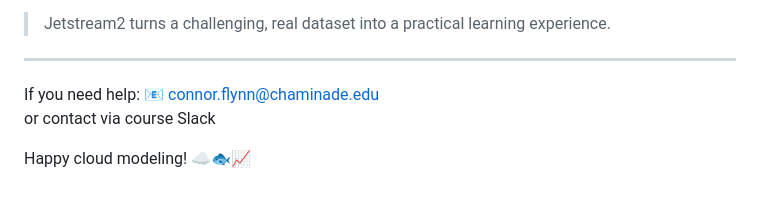
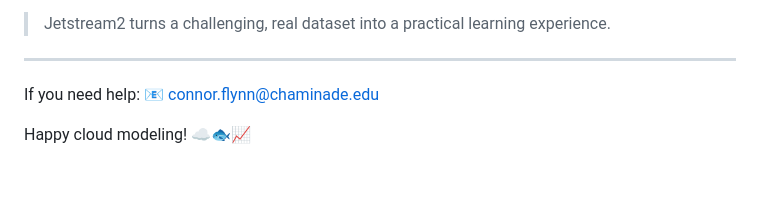
Before and after one commit to NSF-ALL-SPICE-Alliance/DS400, a Markdown page: jetstream2_fishpond_modeling.md, the part around the change. Rendered like a GitHub page.

```diff
--- a/jetstream2_fishpond_modeling.md
+++ b/jetstream2_fishpond_modeling.md
@@ -146,6 +146,6 @@ This Bayesian model estimates how DO changes with:
 
 If you need help:
 📧 connor.flynn@chaminade.edu
-or contact via course Slack
+
 
 Happy cloud modeling! ☁️🐟📈
```
